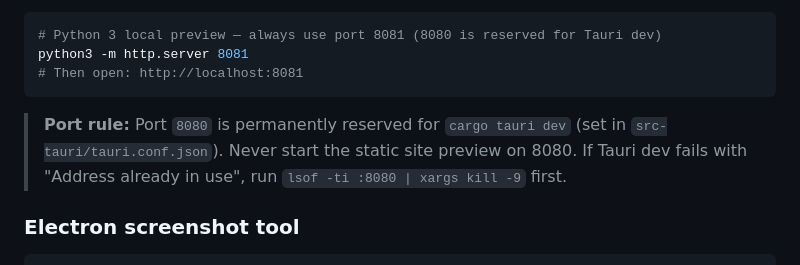
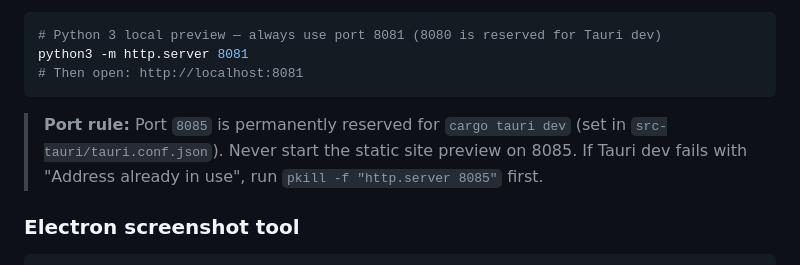
Before and after one commit to TB1982/pm, a Markdown page: CLAUDE.md, the part around the change. GitHub-like rendering.

Commit message:
docs(CLAUDE): port 規則從 8080 更新為 8085，修正 kill 指令
Co-Authored-By: Claude Sonnet 4.6 <noreply@anthropic.com>

````diff
--- a/CLAUDE.md
+++ b/CLAUDE.md
@@ -158,7 +158,7 @@ python3 -m http.server 8081
 # Then open: http://localhost:8081
 ```
 
-> **Port rule:** Port `8080` is permanently reserved for `cargo tauri dev` (set in `src-tauri/tauri.conf.json`). Never start the static site preview on 8080. If Tauri dev fails with "Address already in use", run `lsof -ti :8080 | xargs kill -9` first.
+> **Port rule:** Port `8085` is permanently reserved for `cargo tauri dev` (set in `src-tauri/tauri.conf.json`). Never start the static site preview on 8085. If Tauri dev fails with "Address already in use", run `pkill -f "http.server 8085"` first.
 
 ### Electron screenshot tool
 ```bash
````
